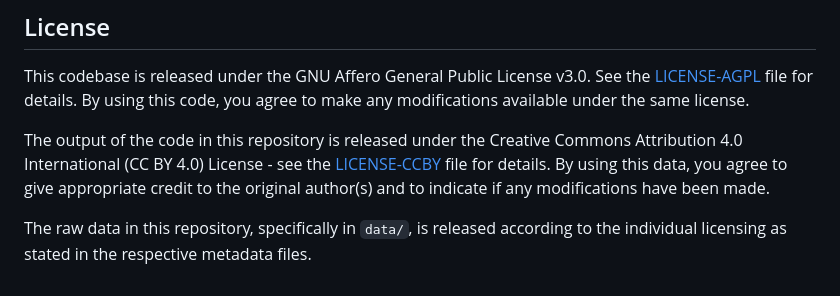
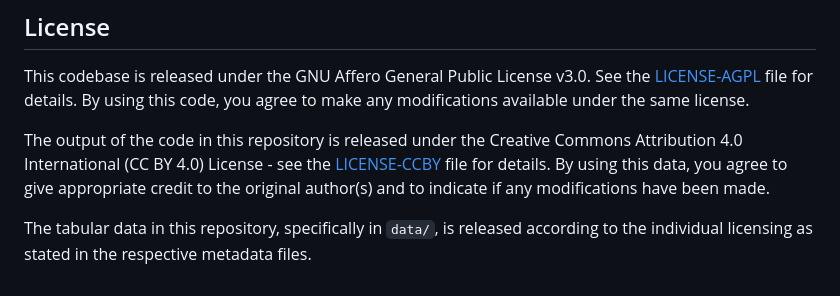
Before and after one commit to Stadt-Geschichte-Basel/sgb-figures, a Markdown page: README.md, the part around the change. Rendered like a GitHub page.

Commit message:
fix: clarify license wording

```diff
--- a/README.md
+++ b/README.md
@@ -153,4 +153,4 @@ This codebase is released under the GNU Affero General Public License v3.0. See
 
 The output of the code in this repository is released under the Creative Commons Attribution 4.0 International (CC BY 4.0) License - see the [LICENSE-CCBY](LICENSE-CCBY.md) file for details. By using this data, you agree to give appropriate credit to the original author(s) and to indicate if any modifications have been made.
 
-The raw data in this repository, specifically in `data/`, is released according to the individual licensing as stated in the respective metadata files.
+The tabular data in this repository, specifically in `data/`, is released according to the individual licensing as stated in the respective metadata files.
```
